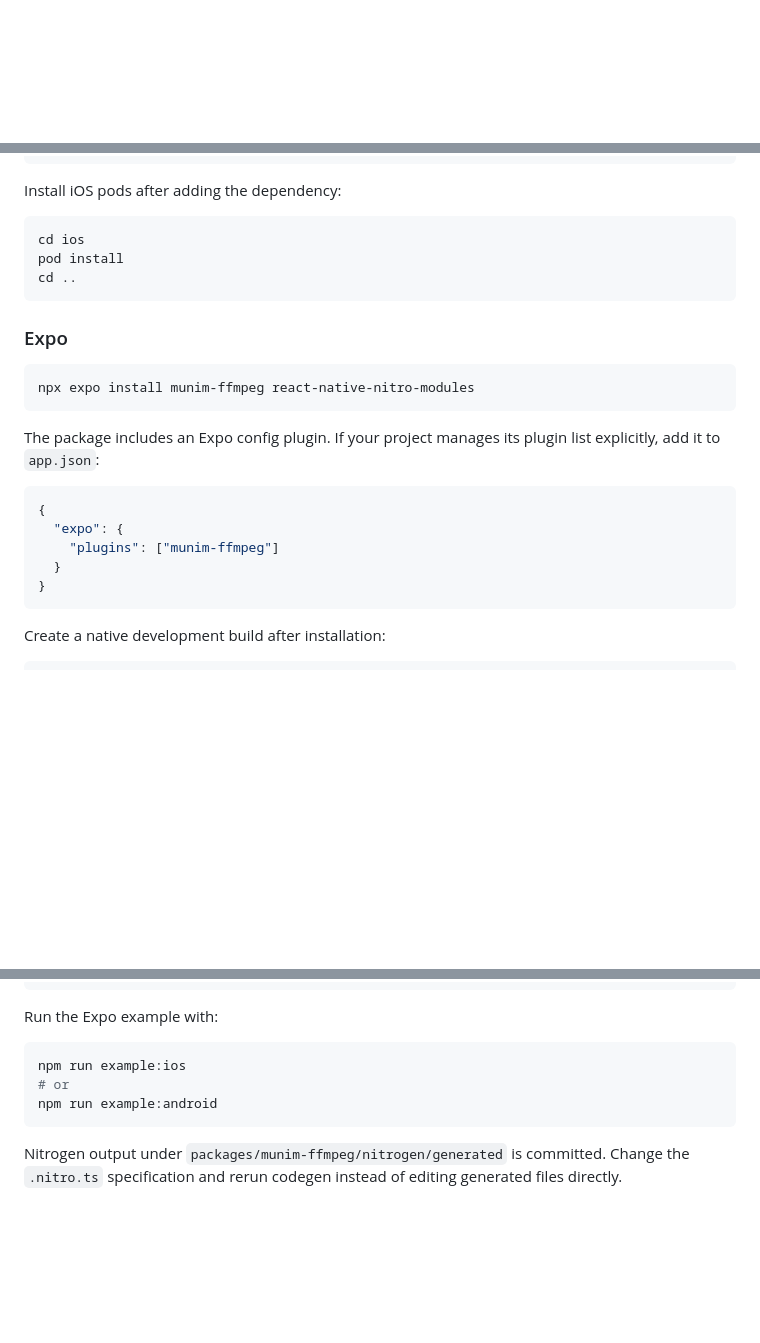
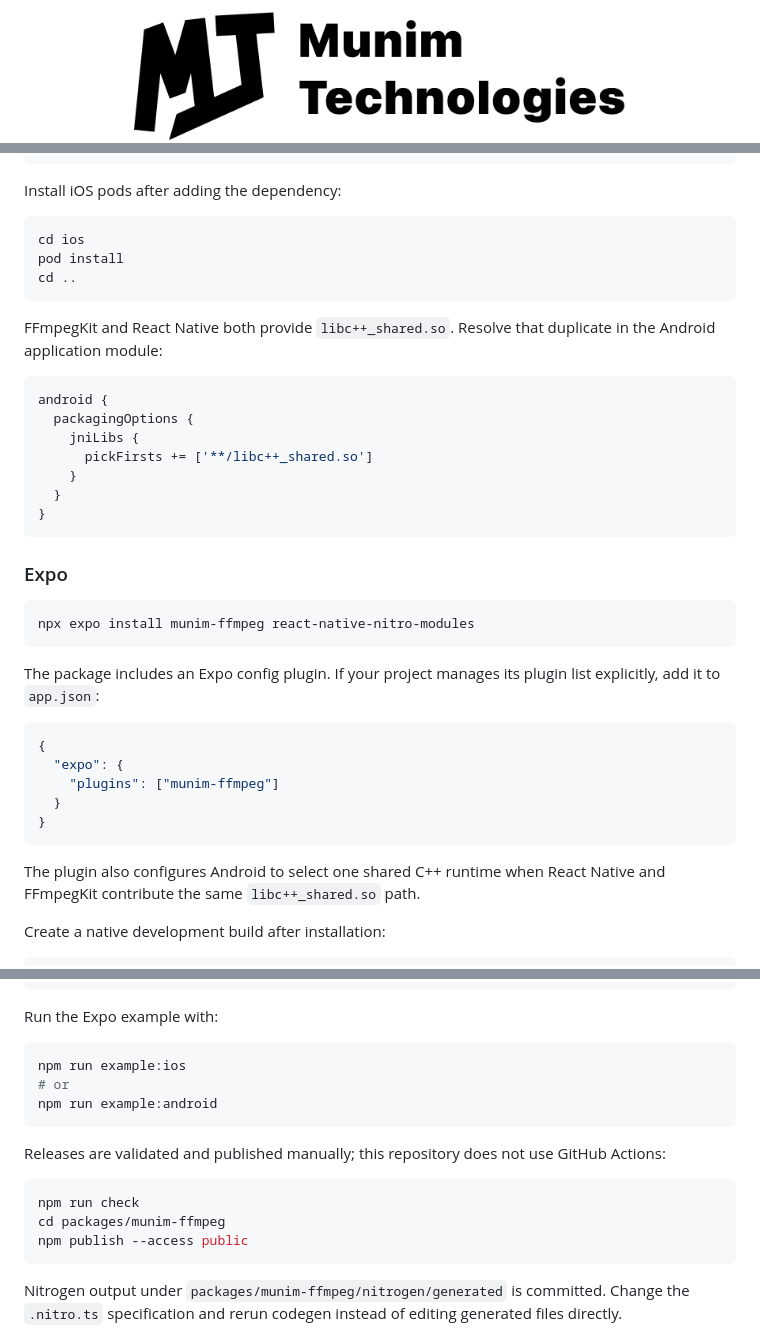
Before and after one commit to munimtechnologies/munim-ffmpeg, a Markdown page: README.md, 3 parts joined by grey strips. Drawn GitHub-style; pictures changed too: .github/resources/banner.png (added); blank space fills up the shorter version.

Commit message:
fix: harden Android packaging and remove Actions

````diff
--- a/README.md
+++ b/README.md
@@ -1,5 +1,6 @@
 <p align="center">
   <a href="https://github.com/munimtechnologies/munim-ffmpeg">
+    <img alt="Munim Technologies" height="128" src="https://raw.githubusercontent.com/munimtechnologies/munim-ffmpeg/main/.github/resources/banner.png?v=1" />
     <h1 align="center">munim-ffmpeg</h1>
   </a>
 </p>
@@ -137,6 +147,18 @@ pod install
 cd ..
 ```
 
+FFmpegKit and React Native both provide `libc++_shared.so`. Resolve that duplicate in the Android application module:
+
+```groovy
+android {
+  packagingOptions {
+    jniLibs {
+      pickFirsts += ['**/libc++_shared.so']
+    }
+  }
+}
+```
+
 ### Expo
 
 ```bash
@@ -152,6 +174,8 @@ The package includes an Expo config plugin. If your project manages its plugin l
   }
 }
 ```
+
+The plugin also configures Android to select one shared C++ runtime when React Native and FFmpegKit contribute the same `libc++_shared.so` path.
 
 Create a native development build after installation:
 
@@ -501,6 +529,14 @@ npm run example:ios
 npm run example:android
 ```
 
+Releases are validated and published manually; this repository does not use GitHub Actions:
+
+```bash
+npm run check
+cd packages/munim-ffmpeg
+npm publish --access public
+```
+
 Nitrogen output under `packages/munim-ffmpeg/nitrogen/generated` is committed. Change the `.nitro.ts` specification and rerun codegen instead of editing generated files directly.
 
 ## 👏 Contributing
````
Also changed, not shown: other parts of README.md (+20 -7 lines), CHANGELOG.md (+8 -0 lines), packages/munim-ffmpeg/README.md (+43 -7 lines), 7 other files.
